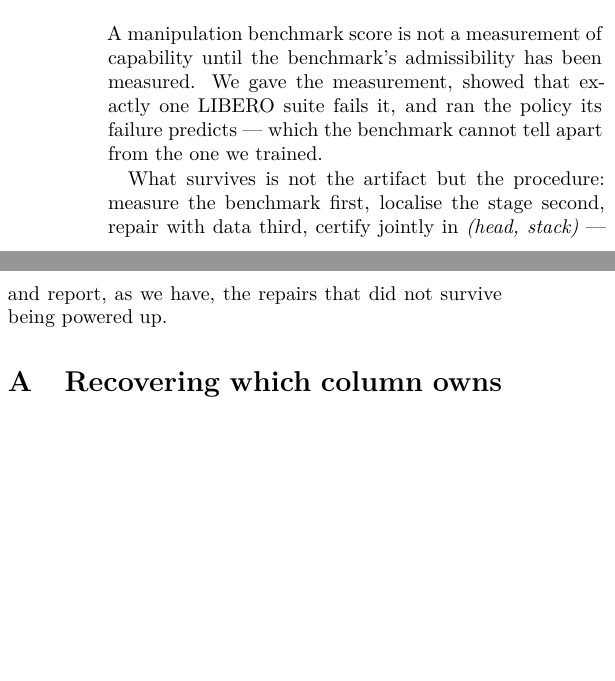
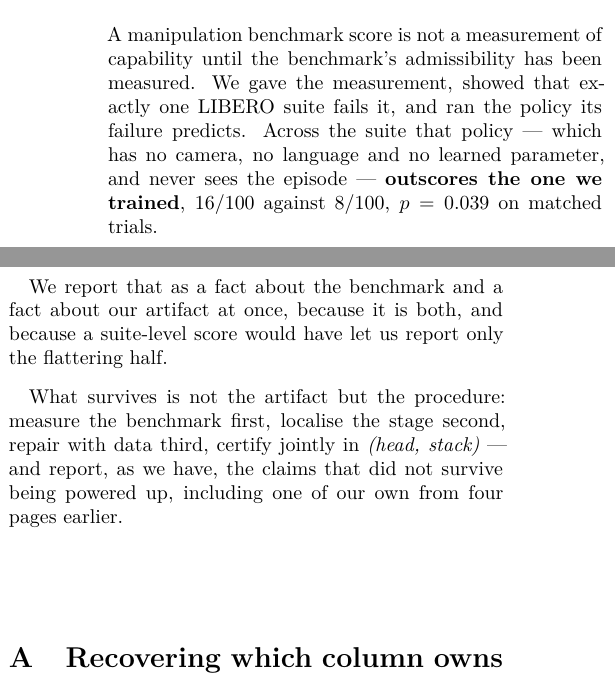
Before and after one commit to AvnehSBhatia/MicroVLA, a LaTeX paper (paper/submission/paper2.tex): two parts of the columns of page 15 of 16, joined at a grey line, cut so that both start at the same text, the shorter picture padded with empty space. Compiled offline with pdfLaTeX.

Commit message:
paper2: the suite result becomes the conclusion, and the contributions row it replaces
Co-Authored-By: Claude Opus 5 <noreply@anthropic.com>

```diff
--- a/paper/submission/paper2.tex
+++ b/paper/submission/paper2.tex
@@ -1383,12 +1384,18 @@ choice.}
 A manipulation benchmark score is not a measurement of capability until the
 benchmark's admissibility has been measured. We gave the measurement, showed
 that exactly one LIBERO suite fails it, and ran the policy its failure
-predicts --- which the benchmark cannot tell apart from the one we trained.
+predicts. Across the suite that policy --- which has no camera, no language and
+no learned parameter, and never sees the episode --- \textbf{outscores the one
+we trained}, $16/100$ against $8/100$, $p = 0.039$ on matched trials.
+
+We report that as a fact about the benchmark and a fact about our artifact at
+once, because it is both, and because a suite-level score would have let us
+report only the flattering half.
 
 What survives is not the artifact but the procedure: measure the benchmark
 first, localise the stage second, repair with data third, certify jointly in
-\emph{(head, stack)} --- and report, as we have, the repairs that did not
-survive being powered up.
+\emph{(head, stack)} --- and report, as we have, the claims that did not survive
+being powered up, including one of our own from four pages earlier.
 
 \appendix
 
```
Also changed, not shown: paper/submission/paper2.pdf, paper/submission/paper2.tex (7 more changed lines), 2 other files.
